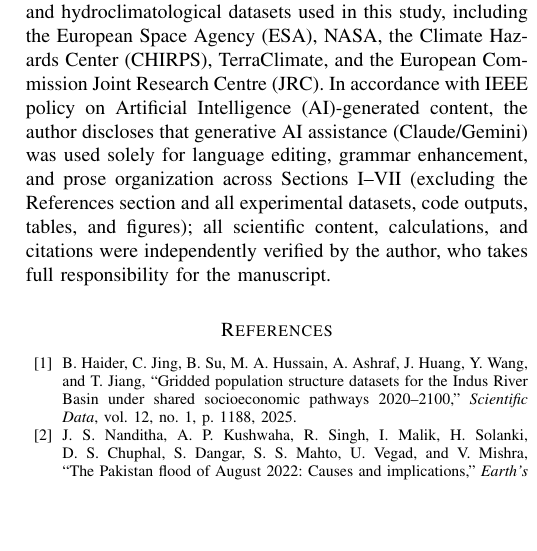
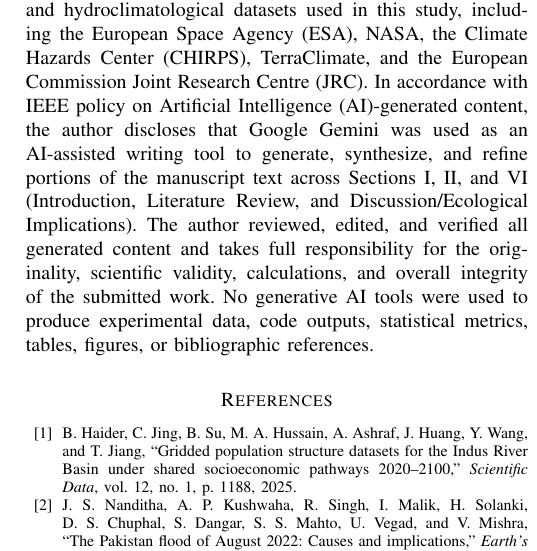
Before and after one commit to mirzamuzzamilbaig/MFPIT, a LaTeX paper (ieee_access_submission_2026-11-05/Research_Paper_IEEE_Access.tex): part of one column of page 16 of 17, cut so that both start at the same text, the shorter picture padded with empty space. Compiled offline with pdfLaTeX.

Commit message:
chore: finalize IEEE Access Gemini AI disclosure, recompile PDF/DOCX, and update submission bundles

```diff
--- a/ieee_access_submission_2026-11-05/Research_Paper_IEEE_Access.tex
+++ b/ieee_access_submission_2026-11-05/Research_Paper_IEEE_Access.tex
@@ -667,7 +667,7 @@ Practically, as a proof-of-concept benchmark, this framework provides a structur
 \end{itemize}
 
 \section*{Acknowledgment}
-The author would like to thank NED University of Engineering and Technology and the National Center in Big Data and Cloud Computing (NCBC), Karachi, Pakistan, for providing academic support and research facilities. The author also acknowledges the providers of the open-access Earth observation and hydroclimatological datasets used in this study, including the European Space Agency (ESA), NASA, the Climate Hazards Center (CHIRPS), TerraClimate, and the European Commission Joint Research Centre (JRC). In accordance with IEEE policy on Artificial Intelligence (AI)-generated content, the author discloses that generative AI assistance (Claude/Gemini) was used solely for language editing, grammar enhancement, and prose organization across Sections~I--VII (excluding the References section and all experimental datasets, code outputs, tables, and figures); all scientific content, calculations, and citations were independently verified by the author, who takes full responsibility for the manuscript.
+The author would like to thank NED University of Engineering and Technology and the National Center in Big Data and Cloud Computing (NCBC), Karachi, Pakistan, for providing academic support and research facilities. The author also acknowledges the providers of the open-access Earth observation and hydroclimatological datasets used in this study, including the European Space Agency (ESA), NASA, the Climate Hazards Center (CHIRPS), TerraClimate, and the European Commission Joint Research Centre (JRC). In accordance with IEEE policy on Artificial Intelligence (AI)-generated content, the author discloses that Google Gemini was used as an AI-assisted writing tool to generate, synthesize, and refine portions of the manuscript text across Sections~I, II, and VI (Introduction, Literature Review, and Discussion/Ecological Implications). The author reviewed, edited, and verified all generated content and takes full responsibility for the originality, scientific validity, calculations, and overall integrity of the submitted work. No generative AI tools were used to produce experimental data, code outputs, statistical metrics, tables, figures, or bibliographic references.
 
 \bibliographystyle{IEEEtran}
 \bibliography{references}
```
Also changed, not shown: ieee_access_submission_2026-11-05/paper.tex (+1 -1 lines), 7 other files.
